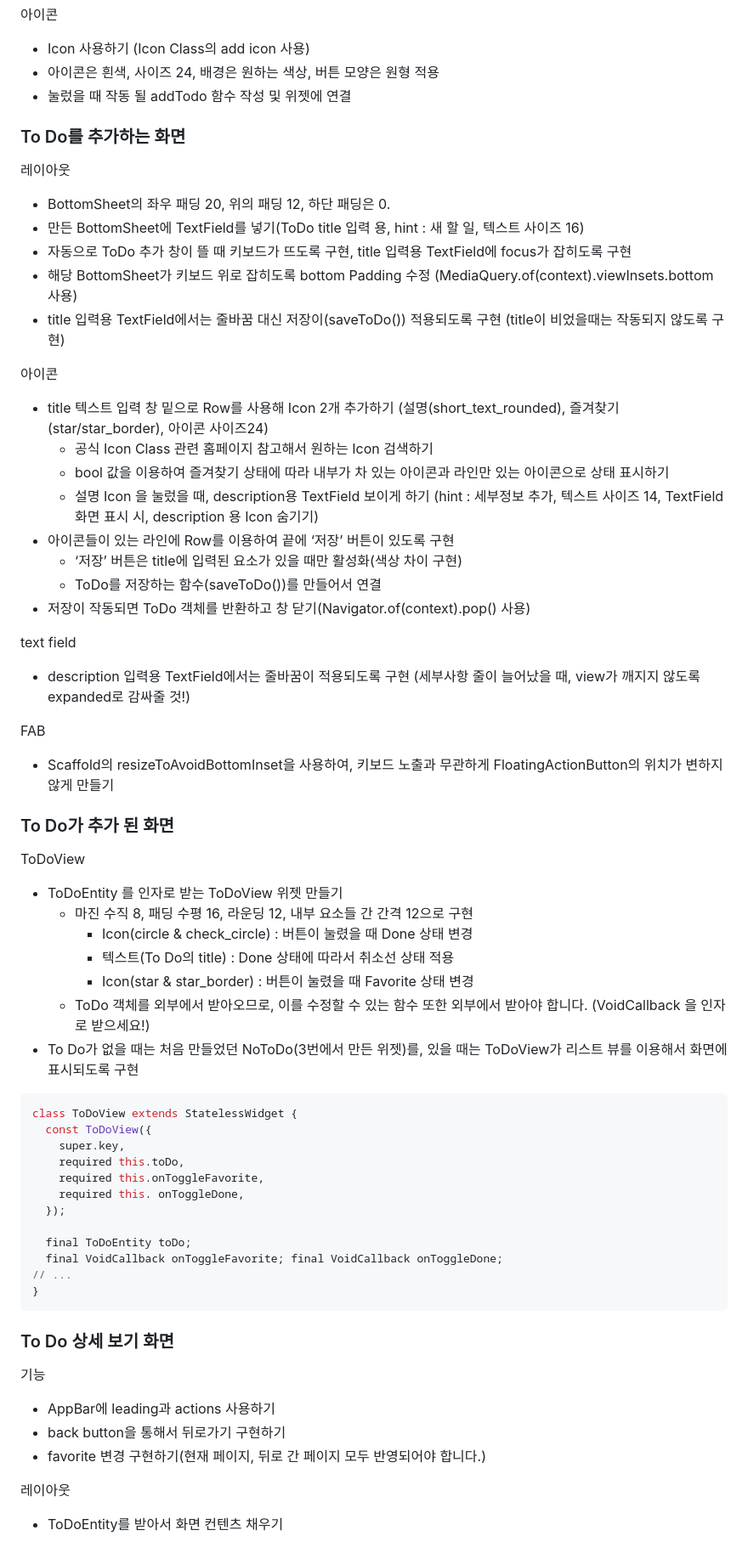
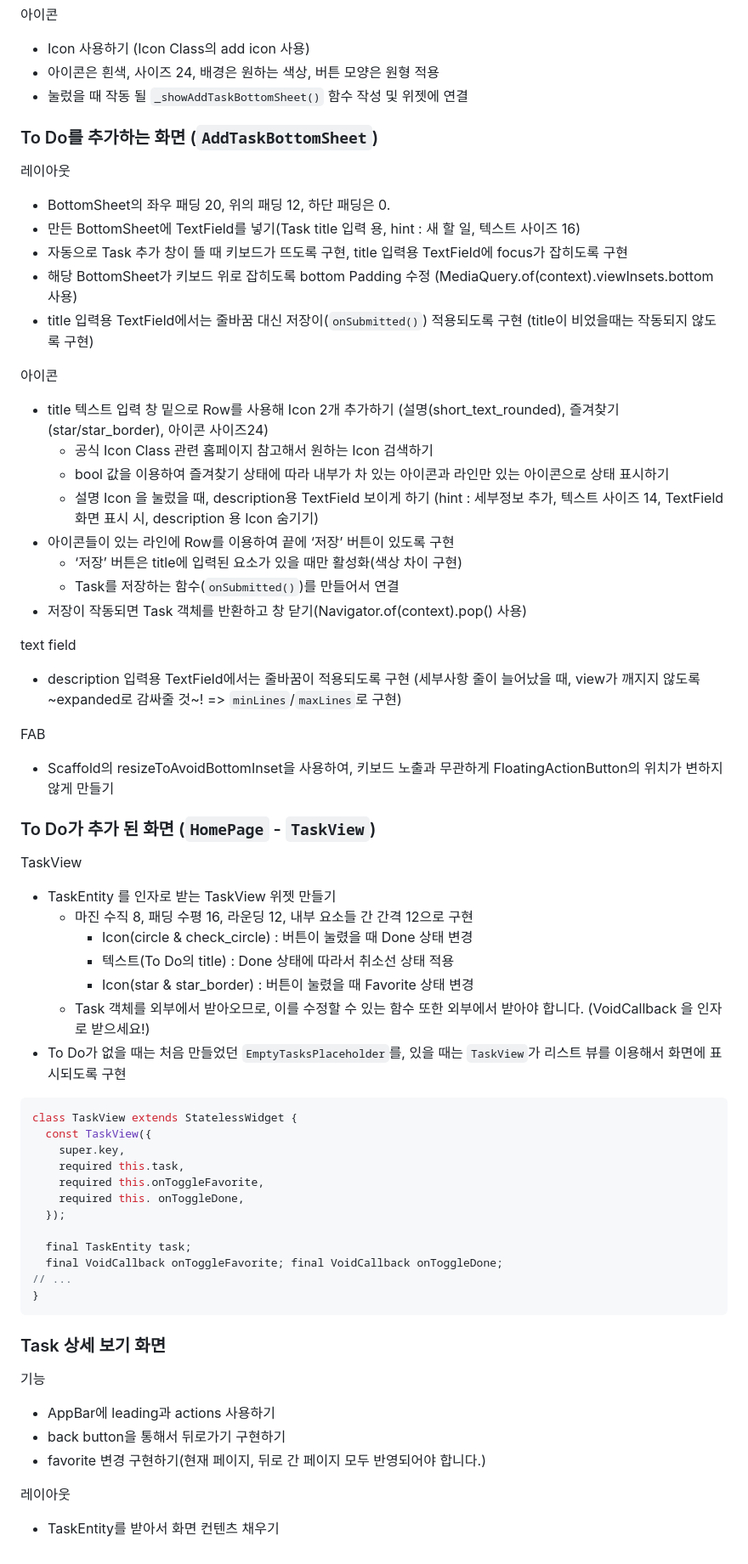
Before and after one commit to helloheesu/dart-practice, a Markdown page: tasks/README.md, the part around the change printed below. Shown: that part at 85% size. Rendered like a GitHub page.

Commit message:
README 업데이트 - "ToDo" 대신 "Task"로 통일
앱 이름도 tasks, 앱 바에 타이틀도 "~`s Tasks"이므로

````diff
--- a/tasks/README.md
+++ b/tasks/README.md
@@ -44,18 +44,18 @@
 
 - Icon 사용하기 (Icon Class의 add icon 사용)
 - 아이콘은 흰색, 사이즈 24, 배경은 원하는 색상, 버튼 모양은 원형 적용
-- 눌렀을 때 작동 될 addTodo 함수 작성 및 위젯에 연결
+- 눌렀을 때 작동 될 `_showAddTaskBottomSheet()` 함수 작성 및 위젯에 연결
 
-### To Do를 추가하는 화면
+### To Do를 추가하는 화면 (`AddTaskBottomSheet`)
 
 레이아웃
 
 - BottomSheet의 좌우 패딩 20, 위의 패딩 12, 하단 패딩은 0.
-- 만든 BottomSheet에 TextField를 넣기(ToDo title 입력 용, hint : 새 할 일, 텍스트 사이즈 16)
-- 자동으로 ToDo 추가 창이 뜰 때 키보드가 뜨도록 구현, title 입력용 TextField에 focus가 잡히도록 구현
+- 만든 BottomSheet에 TextField를 넣기(Task title 입력 용, hint : 새 할 일, 텍스트 사이즈 16)
+- 자동으로 Task 추가 창이 뜰 때 키보드가 뜨도록 구현, title 입력용 TextField에 focus가 잡히도록 구현
 - 해당 BottomSheet가 키보드 위로 잡히도록 bottom Padding 수정
   (MediaQuery.of(context).viewInsets.bottom 사용)
-- title 입력용 TextField에서는 줄바꿈 대신 저장이(saveToDo()) 적용되도록 구현
+- title 입력용 TextField에서는 줄바꿈 대신 저장이(`onSubmitted()`) 적용되도록 구현
   (title이 비었을때는 작동되지 않도록 구현)
 
 아이콘
@@ -68,48 +68,48 @@
     (hint : 세부정보 추가, 텍스트 사이즈 14, TextField 화면 표시 시, description 용 Icon 숨기기)
 - 아이콘들이 있는 라인에 Row를 이용하여 끝에 ‘저장’ 버튼이 있도록 구현
   - ‘저장’ 버튼은 title에 입력된 요소가 있을 때만 활성화(색상 차이 구현)
-  - ToDo를 저장하는 함수(saveToDo())를 만들어서 연결
-- 저장이 작동되면 ToDo 객체를 반환하고 창 닫기(Navigator.of(context).pop() 사용)
+  - Task를 저장하는 함수(`onSubmitted()`)를 만들어서 연결
+- 저장이 작동되면 Task 객체를 반환하고 창 닫기(Navigator.of(context).pop() 사용)
 
 text field
 
 - description 입력용 TextField에서는 줄바꿈이 적용되도록 구현
-  (세부사항 줄이 늘어났을 때, view가 깨지지 않도록 expanded로 감싸줄 것!)
+  (세부사항 줄이 늘어났을 때, view가 깨지지 않도록 ~expanded로 감싸줄 것~! => `minLines`/`maxLines`로 구현)
 
 FAB
 
 - Scaffold의 resizeToAvoidBottomInset을 사용하여, 키보드 노출과 무관하게 FloatingActionButton의 위치가 변하지 않게 만들기
 
-### To Do가 추가 된 화면
+### To Do가 추가 된 화면 (`HomePage` - `TaskView`)
 
-ToDoView
+TaskView
 
-- ToDoEntity 를 인자로 받는 ToDoView 위젯 만들기
+- TaskEntity 를 인자로 받는 TaskView 위젯 만들기
   - 마진 수직 8, 패딩 수평 16, 라운딩 12, 내부 요소들 간 간격 12으로 구현
     - Icon(circle & check_circle) : 버튼이 눌렸을 때 Done 상태 변경
     - 텍스트(To Do의 title) : Done 상태에 따라서 취소선 상태 적용
     - Icon(star & star_border) : 버튼이 눌렸을 때 Favorite 상태 변경
-  - ToDo 객체를 외부에서 받아오므로, 이를 수정할 수 있는 함수 또한 외부에서 받아야 합니다.
+  - Task 객체를 외부에서 받아오므로, 이를 수정할 수 있는 함수 또한 외부에서 받아야 합니다.
     (VoidCallback 을 인자로 받으세요!)
-- To Do가 없을 때는 처음 만들었던 NoToDo(3번에서 만든 위젯)를,
-  있을 때는 ToDoView가 리스트 뷰를 이용해서 화면에 표시되도록 구현
+- To Do가 없을 때는 처음 만들었던 `EmptyTasksPlaceholder`를,
+  있을 때는 `TaskView`가 리스트 뷰를 이용해서 화면에 표시되도록 구현
 
 ```dart
-class ToDoView extends StatelessWidget {
-  const ToDoView({
+class TaskView extends StatelessWidget {
+  const TaskView({
     super.key,
-    required this.toDo,
+    required this.task,
     required this.onToggleFavorite,
     required this. onToggleDone,
   });
 
-  final ToDoEntity toDo;
+  final TaskEntity task;
   final VoidCallback onToggleFavorite; final VoidCallback onToggleDone;
 // ...
 }
 ```
 
-### To Do 상세 보기 화면
+### Task 상세 보기 화면
 
 기능
 
@@ -119,4 +119,4 @@ class ToDoView extends StatelessWidget {
 
 레이아웃
 
-- ToDoEntity를 받아서 화면 컨텐츠 채우기
+- TaskEntity를 받아서 화면 컨텐츠 채우기
````
Also changed, not shown: other parts of tasks/README.md (+2 -2 lines).
